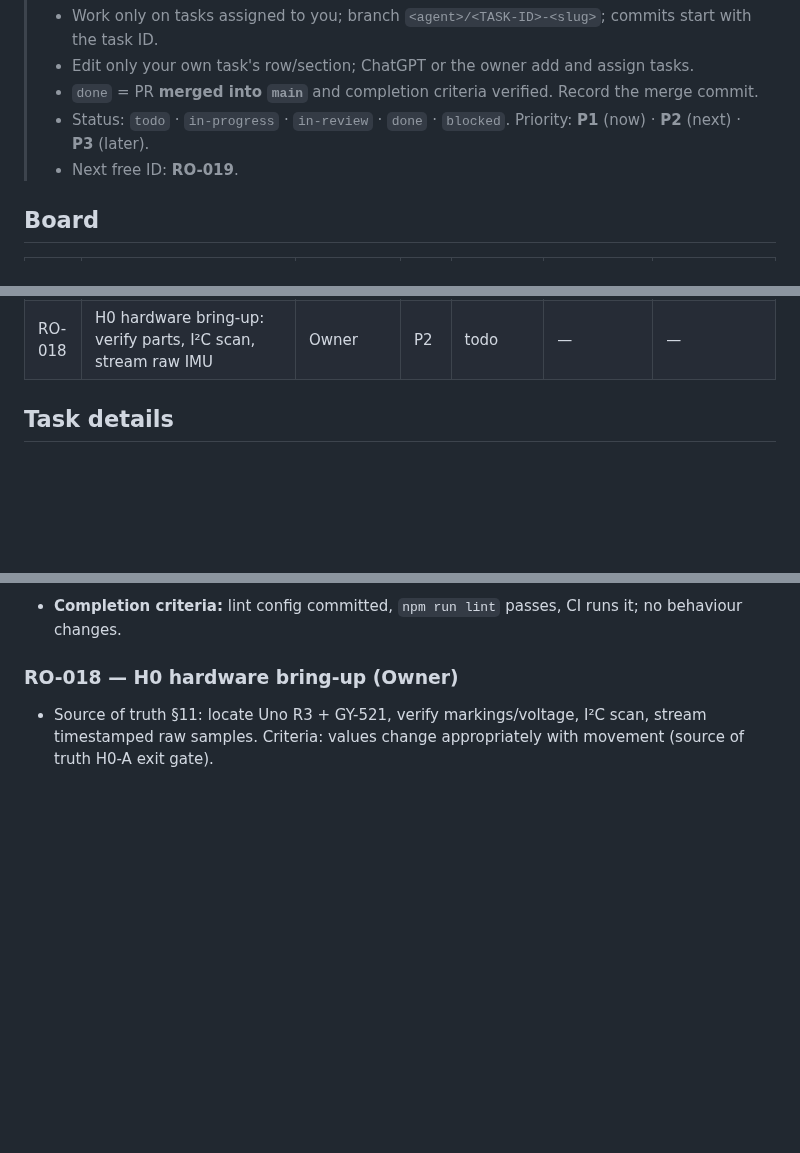
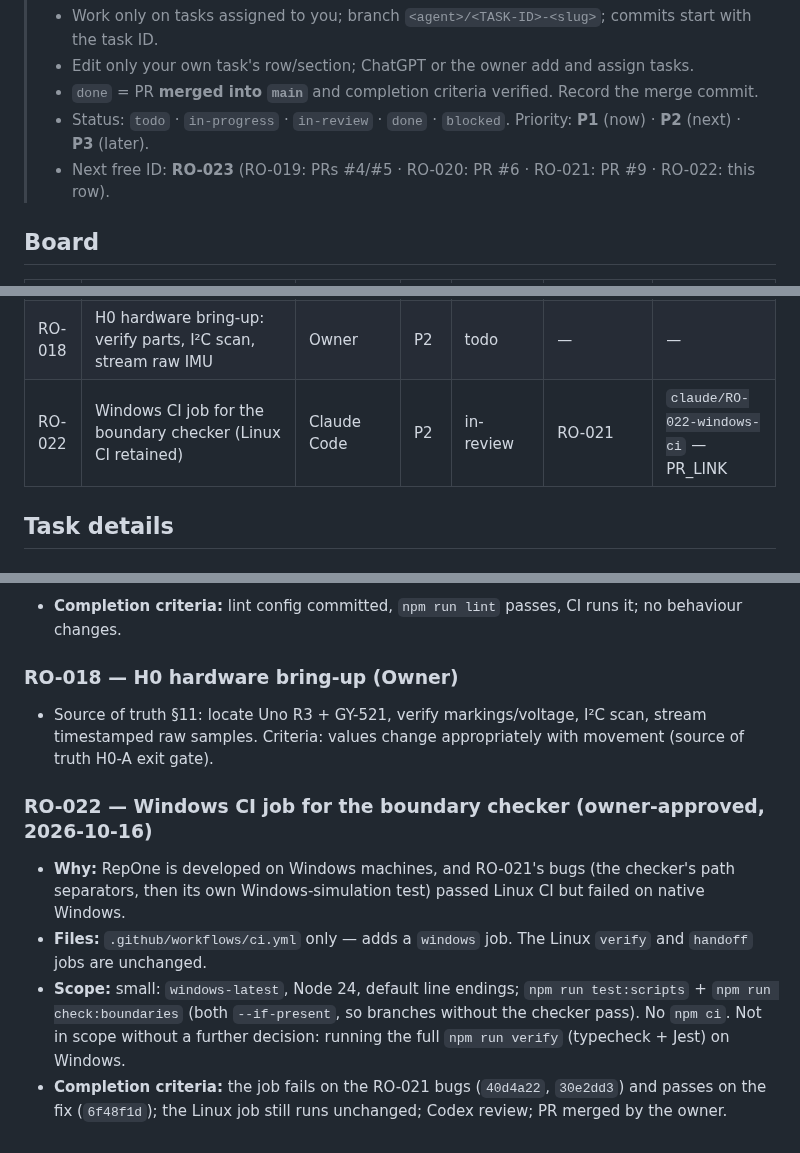
Before and after one commit to bransondang3307-beep/RepOne, a Markdown page: TASKS.md, 3 parts joined by grey strips. Drawn GitHub-style; blank space fills up the shorter version.

Commit message:
RO-022: task record and handoff (draft; preview results pending)
Co-Authored-By: Claude Opus 5.5 <noreply@anthropic.com>
Claude-Session: https://claude.ai/code/session_01Rgin7bw8arHV9GzuTahGmJ

```diff
--- a/TASKS.md
+++ b/TASKS.md
@@ -5,7 +5,7 @@
 > - Edit only your own task's row/section; ChatGPT or the owner add and assign tasks.
 > - `done` = PR **merged into `main`** and completion criteria verified. Record the merge commit.
 > - Status: `todo` · `in-progress` · `in-review` · `done` · `blocked`. Priority: **P1** (now) · **P2** (next) · **P3** (later).
-> - Next free ID: **RO-019**.
+> - Next free ID: **RO-023** (RO-019: PRs #4/#5 · RO-020: PR #6 · RO-021: PR #9 · RO-022: this row).
 
 ## Board
 
@@ -29,6 +29,7 @@
 | RO-016 | Research: H0 serial packet schema and sample rate | Gemini | P2 | todo | — | — |
 | RO-017 | Add ESLint config and lint step to CI | Codex | P3 | todo | RO-004 merged | — |
 | RO-018 | H0 hardware bring-up: verify parts, I²C scan, stream raw IMU | Owner | P2 | todo | — | — |
+| RO-022 | Windows CI job for the boundary checker (Linux CI retained) | Claude Code | P2 | in-review | RO-021 | `claude/RO-022-windows-ci` — PR_LINK |
 
 ## Task details
 
@@ -97,3 +98,13 @@
 ### RO-018 — H0 hardware bring-up (Owner)
 - Source of truth §11: locate Uno R3 + GY-521, verify markings/voltage, I²C scan, stream timestamped raw samples.
   Criteria: values change appropriately with movement (source of truth H0-A exit gate).
+
+### RO-022 — Windows CI job for the boundary checker (owner-approved, 2026-10-16)
+- **Why:** RepOne is developed on Windows machines, and RO-021's bugs (the checker's path separators, then its own
+  Windows-simulation test) passed Linux CI but failed on native Windows.
+- **Files:** `.github/workflows/ci.yml` only — adds a `windows` job. The Linux `verify` and `handoff` jobs are unchanged.
+- **Scope:** small: `windows-latest`, Node 24, default line endings; `npm run test:scripts` + `npm run check:boundaries`
+  (both `--if-present`, so branches without the checker pass). No `npm ci`. Not in scope without a further decision:
+  running the full `npm run verify` (typecheck + Jest) on Windows.
+- **Completion criteria:** the job fails on the RO-021 bugs (`40d4a22`, `30e2dd3`) and passes on the fix (`6f48f1d`);
+  the Linux job still runs unchanged; Codex review; PR merged by the owner.
```
Also changed, not shown: docs/handoffs/2026-10-16-claude-RO-022.md (added, +75 -0 lines).
